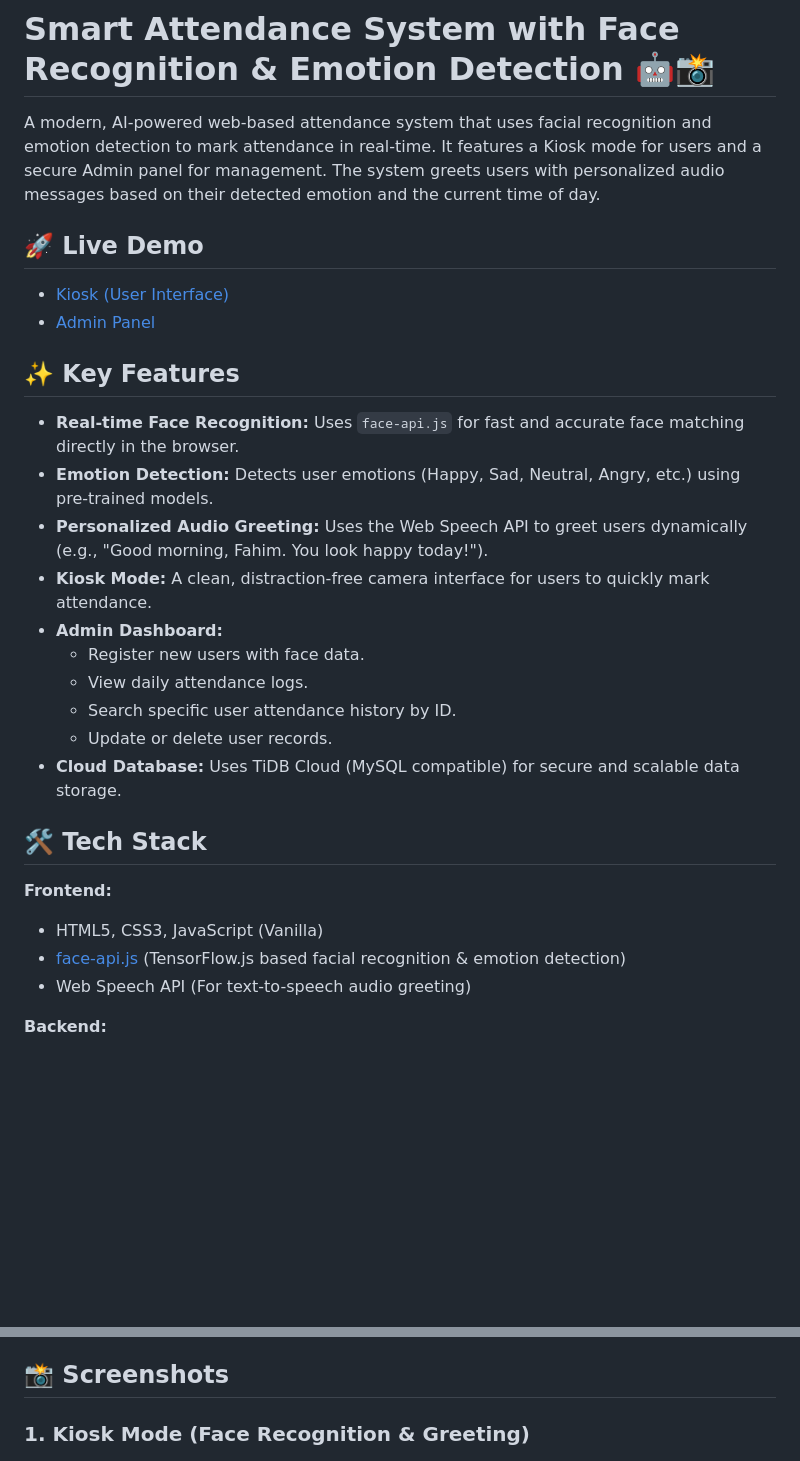
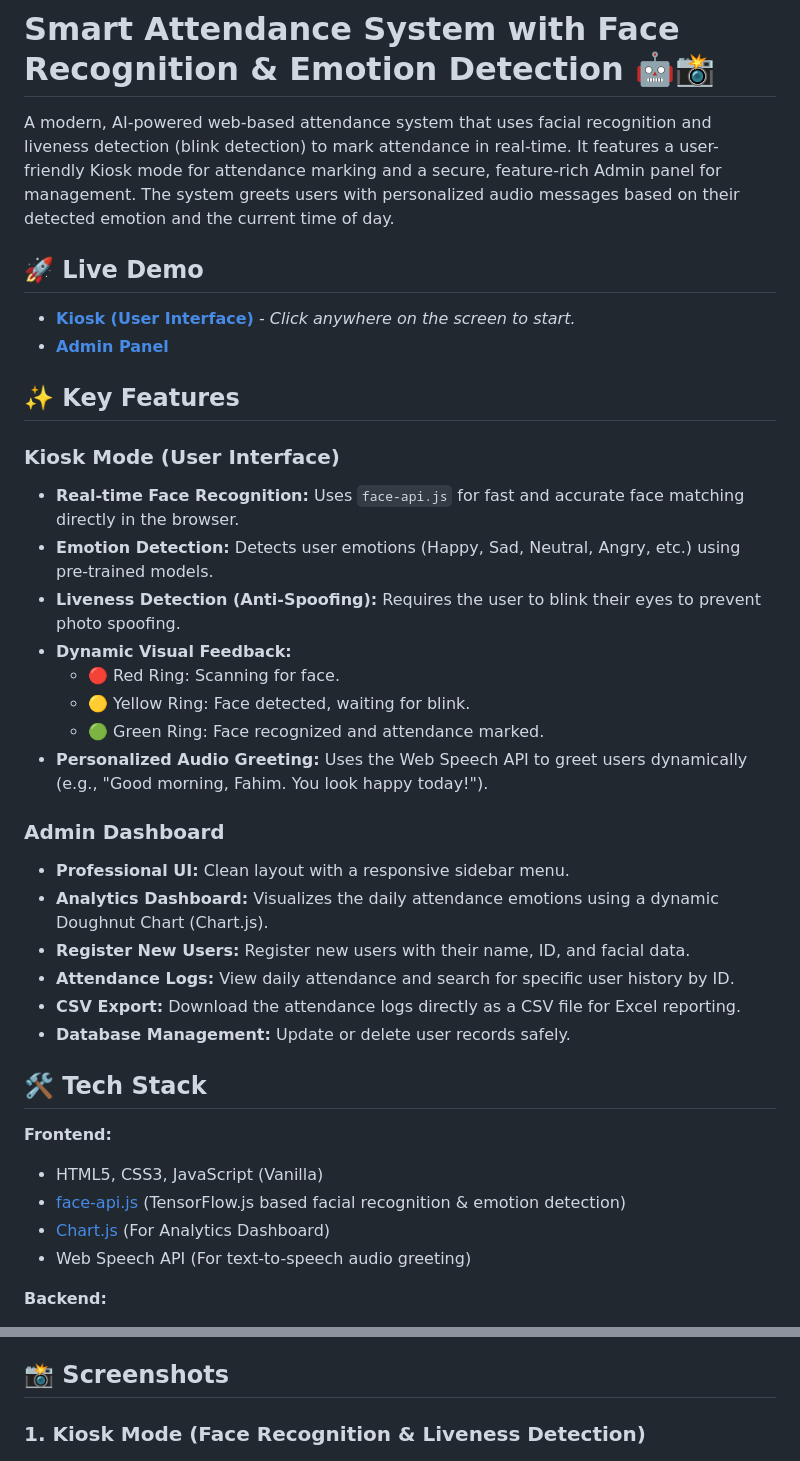
Before and after one commit to Mehedi-Hasan-Fahim/smart-attendance, a Markdown page: README.md, 2 parts joined by grey strips. Drawn GitHub-style; blank space fills up the shorter version.

Commit message:
Revise README for emotion and liveness detection updates
Updated the README to reflect changes in emotion detection and added details about liveness detection. Enhanced descriptions of Kiosk and Admin Dashboard features.

```diff
--- a/README.md
+++ b/README.md
@@ -1,27 +1,35 @@
 # Smart Attendance System with Face Recognition & Emotion Detection 🤖📸
 
-A modern, AI-powered web-based attendance system that uses facial recognition and emotion detection to mark attendance in real-time. It features a Kiosk mode for users and a secure Admin panel for management. The system greets users with personalized audio messages based on their detected emotion and the current time of day.
+A modern, AI-powered web-based attendance system that uses facial recognition and liveness detection (blink detection) to mark attendance in real-time. It features a user-friendly Kiosk mode for attendance marking and a secure, feature-rich Admin panel for management. The system greets users with personalized audio messages based on their detected emotion and the current time of day.
 
 ## 🚀 Live Demo
-- [Kiosk (User Interface)](https://smart-attendance-frontend-mu.vercel.app/)
-- [Admin Panel](https://smart-attendance-frontend-mu.vercel.app/admin.html)
+- **[Kiosk (User Interface)](https://smart-attendance-frontend-mu.vercel.app/)** - *Click anywhere on the screen to start.*
+- **[Admin Panel](https://smart-attendance-frontend-mu.vercel.app/admin.html)**
 
 ## ✨ Key Features
+### Kiosk Mode (User Interface)
 - **Real-time Face Recognition:** Uses `face-api.js` for fast and accurate face matching directly in the browser.
 - **Emotion Detection:** Detects user emotions (Happy, Sad, Neutral, Angry, etc.) using pre-trained models.
+- **Liveness Detection (Anti-Spoofing):** Requires the user to blink their eyes to prevent photo spoofing.
+- **Dynamic Visual Feedback:**
+  - 🔴 Red Ring: Scanning for face.
+  - 🟡 Yellow Ring: Face detected, waiting for blink.
+  - 🟢 Green Ring: Face recognized and attendance marked.
 - **Personalized Audio Greeting:** Uses the Web Speech API to greet users dynamically (e.g., "Good morning, Fahim. You look happy today!").
-- **Kiosk Mode:** A clean, distraction-free camera interface for users to quickly mark attendance.
-- **Admin Dashboard:**
-  - Register new users with face data.
-  - View daily attendance logs.
-  - Search specific user attendance history by ID.
-  - Update or delete user records.
-- **Cloud Database:** Uses TiDB Cloud (MySQL compatible) for secure and scalable data storage.
+
+### Admin Dashboard
+- **Professional UI:** Clean layout with a responsive sidebar menu.
+- **Analytics Dashboard:** Visualizes the daily attendance emotions using a dynamic Doughnut Chart (Chart.js).
+- **Register New Users:** Register new users with their name, ID, and facial data.
+- **Attendance Logs:** View daily attendance and search for specific user history by ID.
+- **CSV Export:** Download the attendance logs directly as a CSV file for Excel reporting.
+- **Database Management:** Update or delete user records safely.
 
 ## 🛠️ Tech Stack
 **Frontend:**
 - HTML5, CSS3, JavaScript (Vanilla)
 - [face-api.js](https://github.com/justadudewhohacks/face-api.js) (TensorFlow.js based facial recognition & emotion detection)
+- [Chart.js](https://www.chartjs.org/) (For Analytics Dashboard)
 - Web Speech API (For text-to-speech audio greeting)
 
 **Backend:**
@@ -36,7 +44,6 @@ A modern, AI-powered web-based attendance system that uses facial recognition an
 
 ## 📸 Screenshots
 
-### 1. Kiosk Mode (Face Recognition & Greeting)
-<!-- এখানে আপনার Kiosk Mode এর ছবি দিন -->
+### 1. Kiosk Mode (Face Recognition & Liveness Detection)
 ![Kiosk Mode](assets/kiosk-screenshot.png)
 
```
Also changed, not shown: other parts of README.md (+14 -9 lines).
